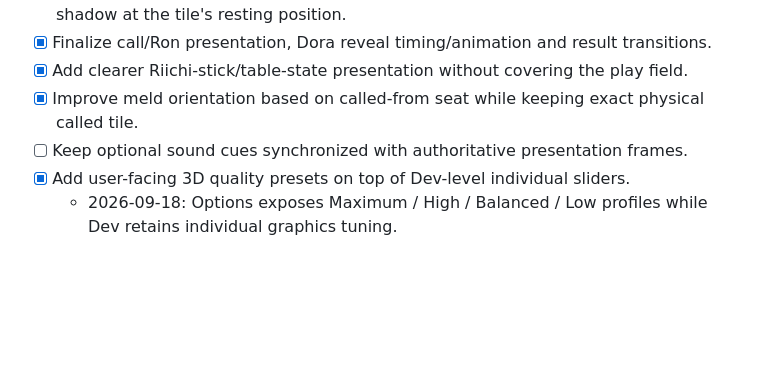
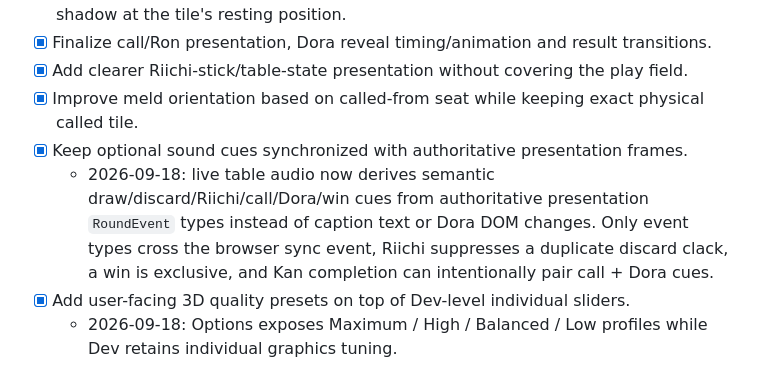
Before and after one commit to quendae/MahjongLive, a Markdown page: docs/ROADMAP.md, the part around the change. Drawn GitHub-style; blank space fills up the shorter version.

Commit message:
docs: mark presentation audio sync complete

```diff
--- a/docs/ROADMAP.md
+++ b/docs/ROADMAP.md
@@ -91,7 +91,8 @@ Next rule work:
 - [x] Finalize call/Ron presentation, Dora reveal timing/animation and result transitions.
 - [x] Add clearer Riichi-stick/table-state presentation without covering the play field.
 - [x] Improve meld orientation based on called-from seat while keeping exact physical called tile.
-- [ ] Keep optional sound cues synchronized with authoritative presentation frames.
+- [x] Keep optional sound cues synchronized with authoritative presentation frames.
+  - 2026-09-18: live table audio now derives semantic draw/discard/Riichi/call/Dora/win cues from authoritative presentation `RoundEvent` types instead of caption text or Dora DOM changes. Only event types cross the browser sync event, Riichi suppresses a duplicate discard clack, a win is exclusive, and Kan completion can intentionally pair call + Dora cues.
 - [x] Add user-facing 3D quality presets on top of Dev-level individual sliders.
   - 2026-09-18: Options exposes Maximum / High / Balanced / Low profiles while Dev retains individual graphics tuning.
 
```
